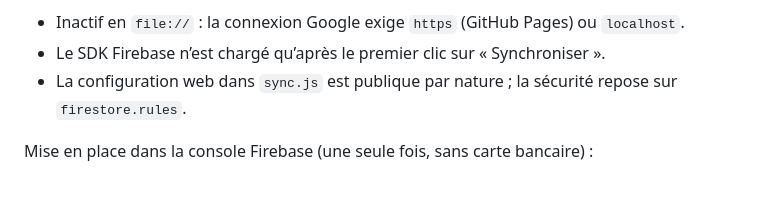
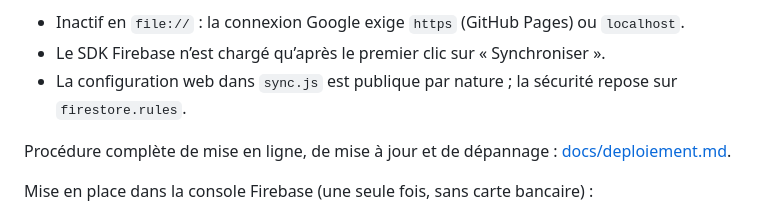
Before and after one commit to rhidja/claude-certification, a Markdown page: README.md, the part around the change. GitHub-like rendering; blank space fills up the shorter version.

```diff
--- a/README.md
+++ b/README.md
@@ -91,6 +91,8 @@ Le bouton « Synchroniser » de l’en-tête connecte un compte Google et copie
 - Le SDK Firebase n’est chargé qu’après le premier clic sur « Synchroniser ».
 - La configuration web dans `sync.js` est publique par nature ; la sécurité repose sur `firestore.rules`.
 
+Procédure complète de mise en ligne, de mise à jour et de dépannage : [docs/deploiement.md](docs/deploiement.md).
+
 Mise en place dans la console Firebase (une seule fois, sans carte bancaire) :
 
 1. **Authentication** → Méthode de connexion → activer **Google**.
```
Also changed, not shown: docs/deploiement.md (added, +128 -0 lines).
